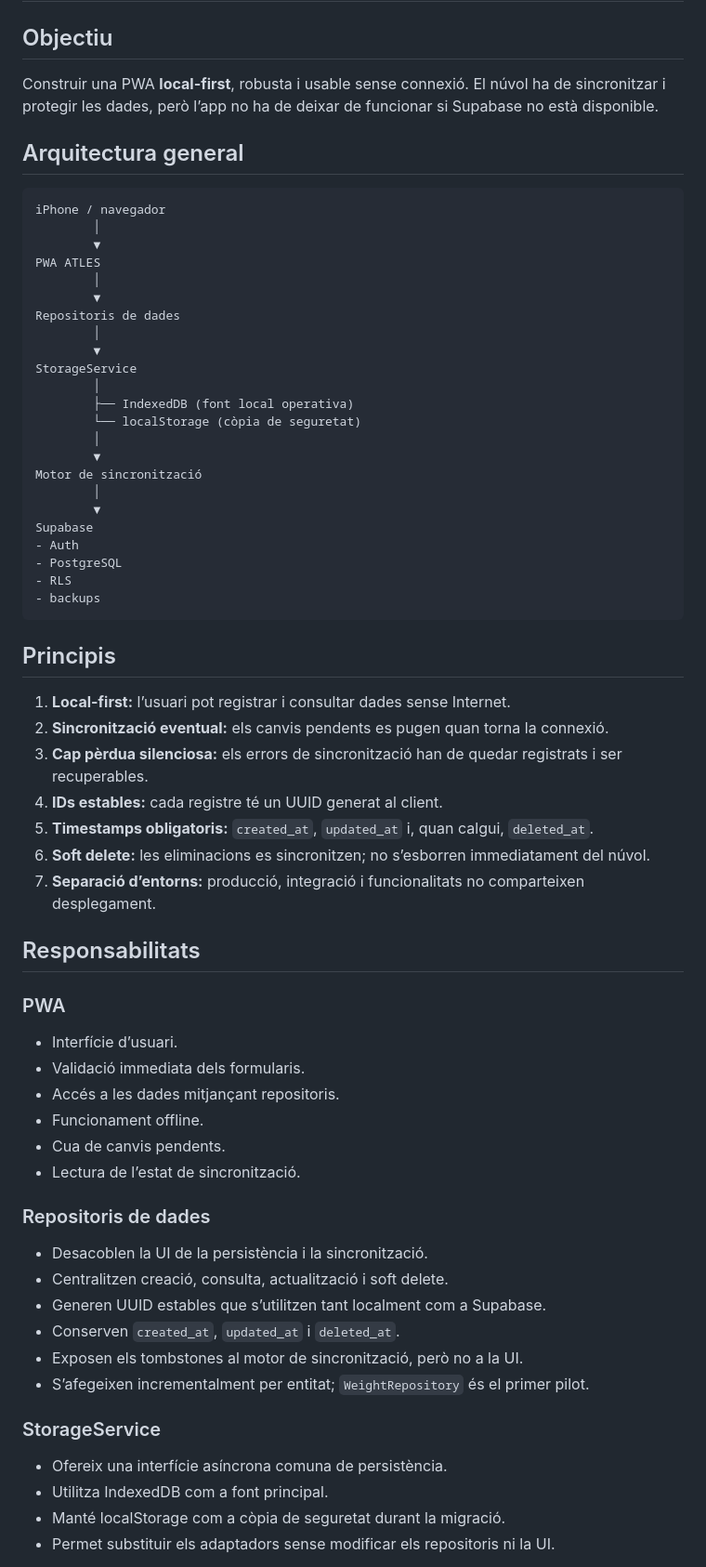
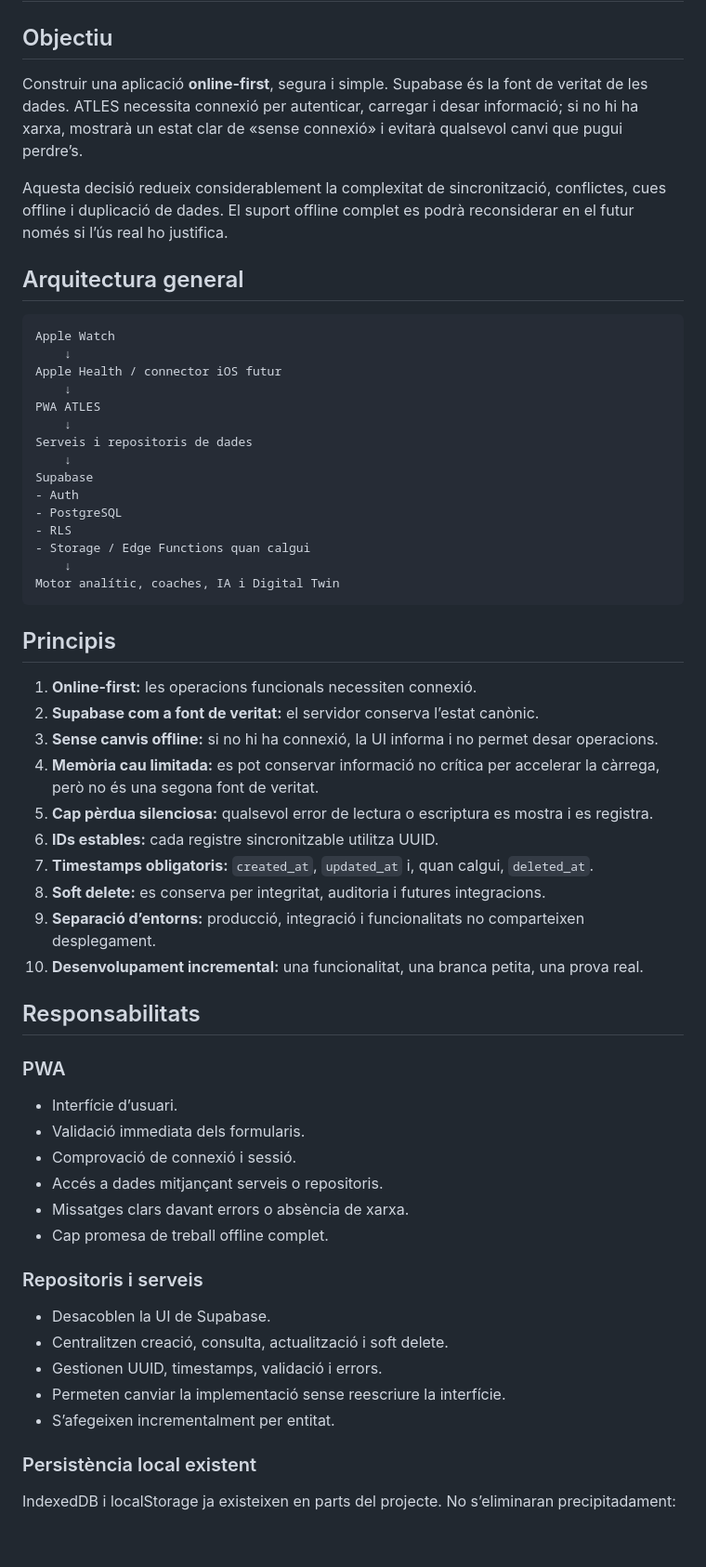
Before and after one commit to mseglla/health-coach, a Markdown page: docs/architecture.md, the part around one of its changes. Shown at 93% size. Rendered like a GitHub page; blank space fills up the shorter version.

````diff
--- a/docs/architecture.md
+++ b/docs/architecture.md
@@ -2,45 +2,42 @@
 
 ## Objectiu
 
-Construir una PWA **local-first**, robusta i usable sense connexió. El núvol ha de sincronitzar i protegir les dades, però l’app no ha de deixar de funcionar si Supabase no està disponible.
+Construir una aplicació **online-first**, segura i simple. Supabase és la font de veritat de les dades. ATLES necessita connexió per autenticar, carregar i desar informació; si no hi ha xarxa, mostrarà un estat clar de «sense connexió» i evitarà qualsevol canvi que pugui perdre’s.
+
+Aquesta decisió redueix considerablement la complexitat de sincronització, conflictes, cues offline i duplicació de dades. El suport offline complet es podrà reconsiderar en el futur només si l’ús real ho justifica.
 
 ## Arquitectura general
 
 ```text
-iPhone / navegador
-        │
-        ▼
+Apple Watch
+    ↓
+Apple Health / connector iOS futur
+    ↓
 PWA ATLES
-        │
-        ▼
-Repositoris de dades
-        │
-        ▼
-StorageService
-        │
-        ├── IndexedDB (font local operativa)
-        └── localStorage (còpia de seguretat)
-        │
-        ▼
-Motor de sincronització
-        │
-        ▼
+    ↓
+Serveis i repositoris de dades
+    ↓
 Supabase
 - Auth
 - PostgreSQL
 - RLS
-- backups
+- Storage / Edge Functions quan calgui
+    ↓
+Motor analític, coaches, IA i Digital Twin
 ```
 
 ## Principis
 
-1. **Local-first:** l’usuari pot registrar i consultar dades sense Internet.
-2. **Sincronització eventual:** els canvis pendents es pugen quan torna la connexió.
-3. **Cap pèrdua silenciosa:** els errors de sincronització han de quedar registrats i ser recuperables.
-4. **IDs estables:** cada registre té un UUID generat al client.
-5. **Timestamps obligatoris:** `created_at`, `updated_at` i, quan calgui, `deleted_at`.
-6. **Soft delete:** les eliminacions es sincronitzen; no s’esborren immediatament del núvol.
-7. **Separació d’entorns:** producció, integració i funcionalitats no comparteixen desplegament.
+1. **Online-first:** les operacions funcionals necessiten connexió.
+2. **Supabase com a font de veritat:** el servidor conserva l’estat canònic.
+3. **Sense canvis offline:** si no hi ha connexió, la UI informa i no permet desar operacions.
+4. **Memòria cau limitada:** es pot conservar informació no crítica per accelerar la càrrega, però no és una segona font de veritat.
+5. **Cap pèrdua silenciosa:** qualsevol error de lectura o escriptura es mostra i es registra.
+6. **IDs estables:** cada registre sincronitzable utilitza UUID.
+7. **Timestamps obligatoris:** `created_at`, `updated_at` i, quan calgui, `deleted_at`.
+8. **Soft delete:** es conserva per integritat, auditoria i futures integracions.
+9. **Separació d’entorns:** producció, integració i funcionalitats no comparteixen desplegament.
+10. **Desenvolupament incremental:** una funcionalitat, una branca petita, una prova real.
 
 ## Responsabilitats
 
@@ -48,24 +45,20 @@ Supabase
 
 - Interfície d’usuari.
 - Validació immediata dels formularis.
-- Accés a les dades mitjançant repositoris.
-- Funcionament offline.
-- Cua de canvis pendents.
-- Lectura de l’estat de sincronització.
+- Comprovació de connexió i sessió.
+- Accés a dades mitjançant serveis o repositoris.
+- Missatges clars davant errors o absència de xarxa.
+- Cap promesa de treball offline complet.
 
-### Repositoris de dades
+### Repositoris i serveis
 
-- Desacoblen la UI de la persistència i la sincronització.
+- Desacoblen la UI de Supabase.
 - Centralitzen creació, consulta, actualització i soft delete.
-- Generen UUID estables que s’utilitzen tant localment com a Supabase.
-- Conserven `created_at`, `updated_at` i `deleted_at`.
-- Exposen els tombstones al motor de sincronització, però no a la UI.
-- S’afegeixen incrementalment per entitat; `WeightRepository` és el primer pilot.
+- Gestionen UUID, timestamps, validació i errors.
+- Permeten canviar la implementació sense reescriure la interfície.
+- S’afegeixen incrementalment per entitat.
 
-### StorageService
+### Persistència local existent
 
-- Ofereix una interfície asíncrona comuna de persistència.
-- Utilitza IndexedDB com a font principal.
-- Manté localStorage com a còpia de seguretat durant la migració.
-- Permet substituir els adaptadors sense modificar els repositoris ni la UI.
+IndexedDB i localStorage ja existeixen en parts del projecte. No s’eliminaran precipitadament:
 
````
Also changed, not shown: other parts of docs/architecture.md (+39 -36 lines).
